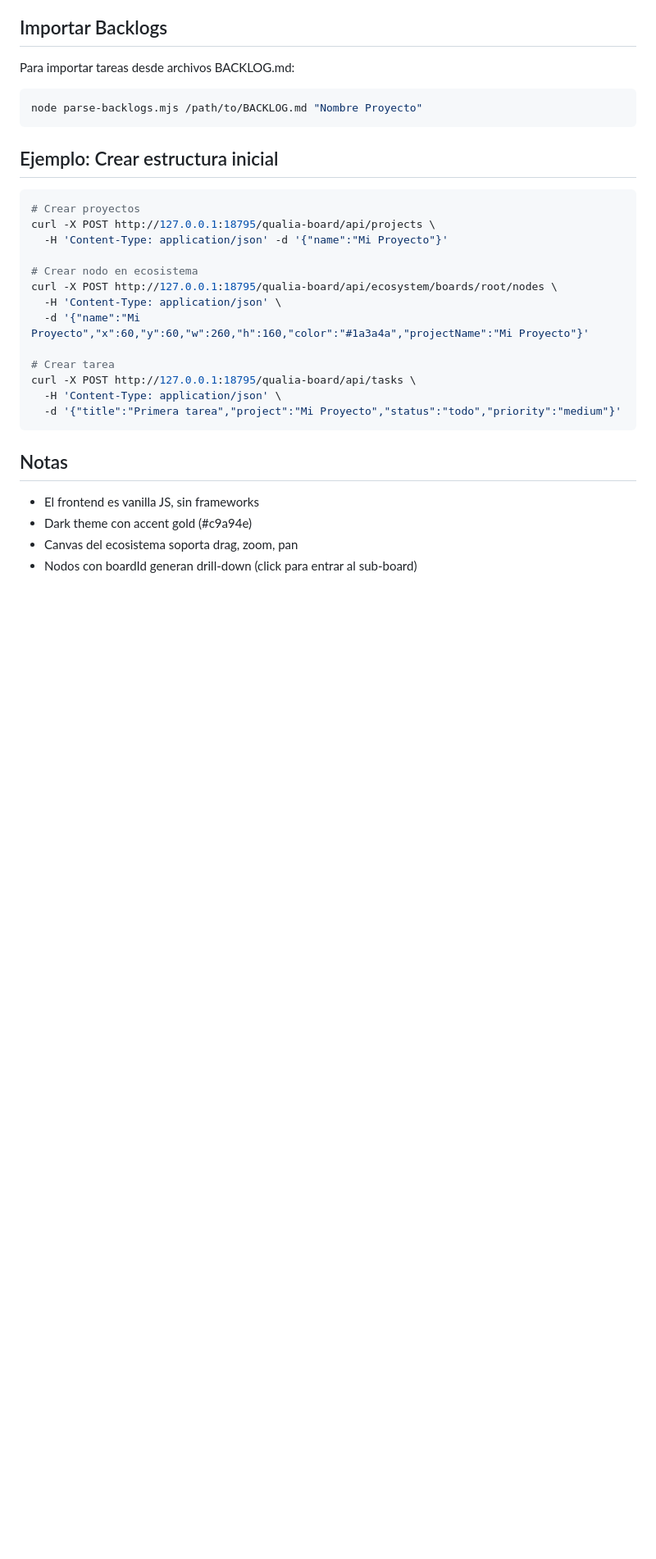
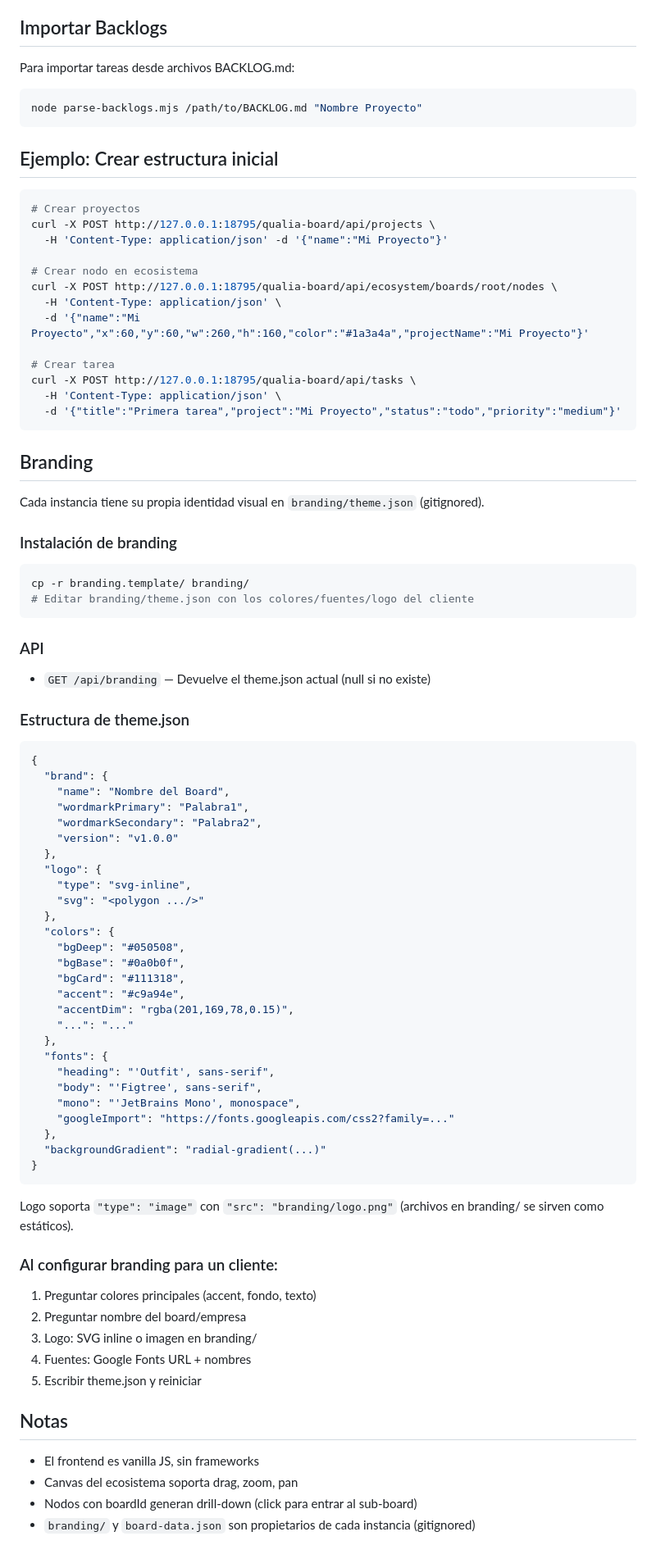
Before and after one commit to ipaez/qualia-holding-board, a Markdown page: skill/SKILL.md, the part around the change. Shown at 82% size. GitHub-like rendering; blank space fills up the shorter version.

Commit message:
v1.6.0 - Update skill with branding docs

````diff
--- a/skill/SKILL.md
+++ b/skill/SKILL.md
@@ -94,8 +94,61 @@ curl -X POST http://127.0.0.1:18795/qualia-board/api/tasks \
   -d '{"title":"Primera tarea","project":"Mi Proyecto","status":"todo","priority":"medium"}'
 ```
 
+## Branding
+
+Cada instancia tiene su propia identidad visual en `branding/theme.json` (gitignored).
+
+### Instalación de branding
+```bash
+cp -r branding.template/ branding/
+# Editar branding/theme.json con los colores/fuentes/logo del cliente
+```
+
+### API
+- `GET /api/branding` — Devuelve el theme.json actual (null si no existe)
+
+### Estructura de theme.json
+```json
+{
+  "brand": {
+    "name": "Nombre del Board",
+    "wordmarkPrimary": "Palabra1",
+    "wordmarkSecondary": "Palabra2",
+    "version": "v1.0.0"
+  },
+  "logo": {
+    "type": "svg-inline",
+    "svg": "<polygon .../>"
+  },
+  "colors": {
+    "bgDeep": "#050508",
+    "bgBase": "#0a0b0f",
+    "bgCard": "#111318",
+    "accent": "#c9a94e",
+    "accentDim": "rgba(201,169,78,0.15)",
+    "...": "..."
+  },
+  "fonts": {
+    "heading": "'Outfit', sans-serif",
+    "body": "'Figtree', sans-serif",
+    "mono": "'JetBrains Mono', monospace",
+    "googleImport": "https://fonts.googleapis.com/css2?family=..."
+  },
+  "backgroundGradient": "radial-gradient(...)"
+}
+```
+
+Logo soporta `"type": "image"` con `"src": "branding/logo.png"` (archivos en branding/ se sirven como estáticos).
+
+### Al configurar branding para un cliente:
+1. Preguntar colores principales (accent, fondo, texto)
+2. Preguntar nombre del board/empresa
+3. Logo: SVG inline o imagen en branding/
+4. Fuentes: Google Fonts URL + nombres
+5. Escribir theme.json y reiniciar
+
 ## Notas
 - El frontend es vanilla JS, sin frameworks
-- Dark theme con accent gold (#c9a94e)
 - Canvas del ecosistema soporta drag, zoom, pan
 - Nodos con boardId generan drill-down (click para entrar al sub-board)
+- `branding/` y `board-data.json` son propietarios de cada instancia (gitignored)
````
